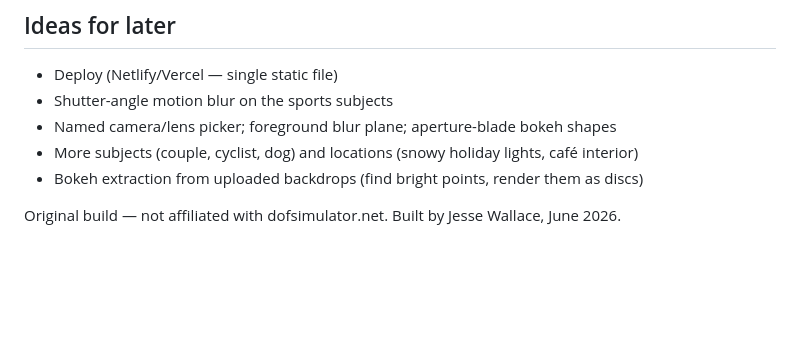
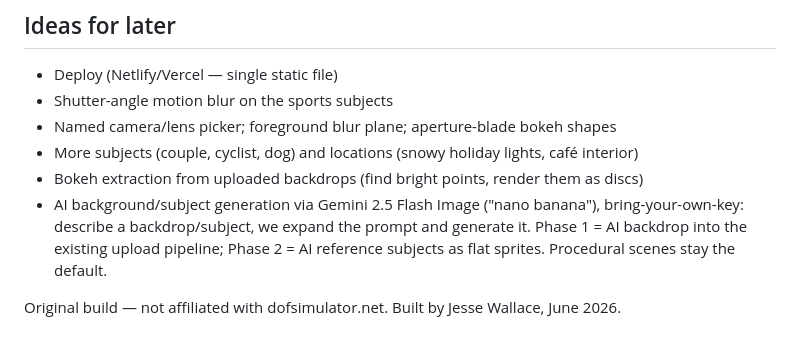
Before and after one commit to jesjewal/focallab-studio, a Markdown page: README.md, the part around the change. GitHub-like rendering; blank space fills up the shorter version.

Commit message:
README: note AI generation (Gemini nano-banana, BYOK) as a roadmap idea
Co-Authored-By: Claude Fable 5 <noreply@anthropic.com>

```diff
--- a/README.md
+++ b/README.md
@@ -55,5 +55,6 @@ Not simulated: lens character (cat-eye, swirl, onion rings), focus breathing, mo
 - Named camera/lens picker; foreground blur plane; aperture-blade bokeh shapes
 - More subjects (couple, cyclist, dog) and locations (snowy holiday lights, café interior)
 - Bokeh extraction from uploaded backdrops (find bright points, render them as discs)
+- AI background/subject generation via Gemini 2.5 Flash Image ("nano banana"), bring-your-own-key: describe a backdrop/subject, we expand the prompt and generate it. Phase 1 = AI backdrop into the existing upload pipeline; Phase 2 = AI reference subjects as flat sprites. Procedural scenes stay the default.
 
 Original build — not affiliated with dofsimulator.net. Built by Jesse Wallace, June 2026.
```
